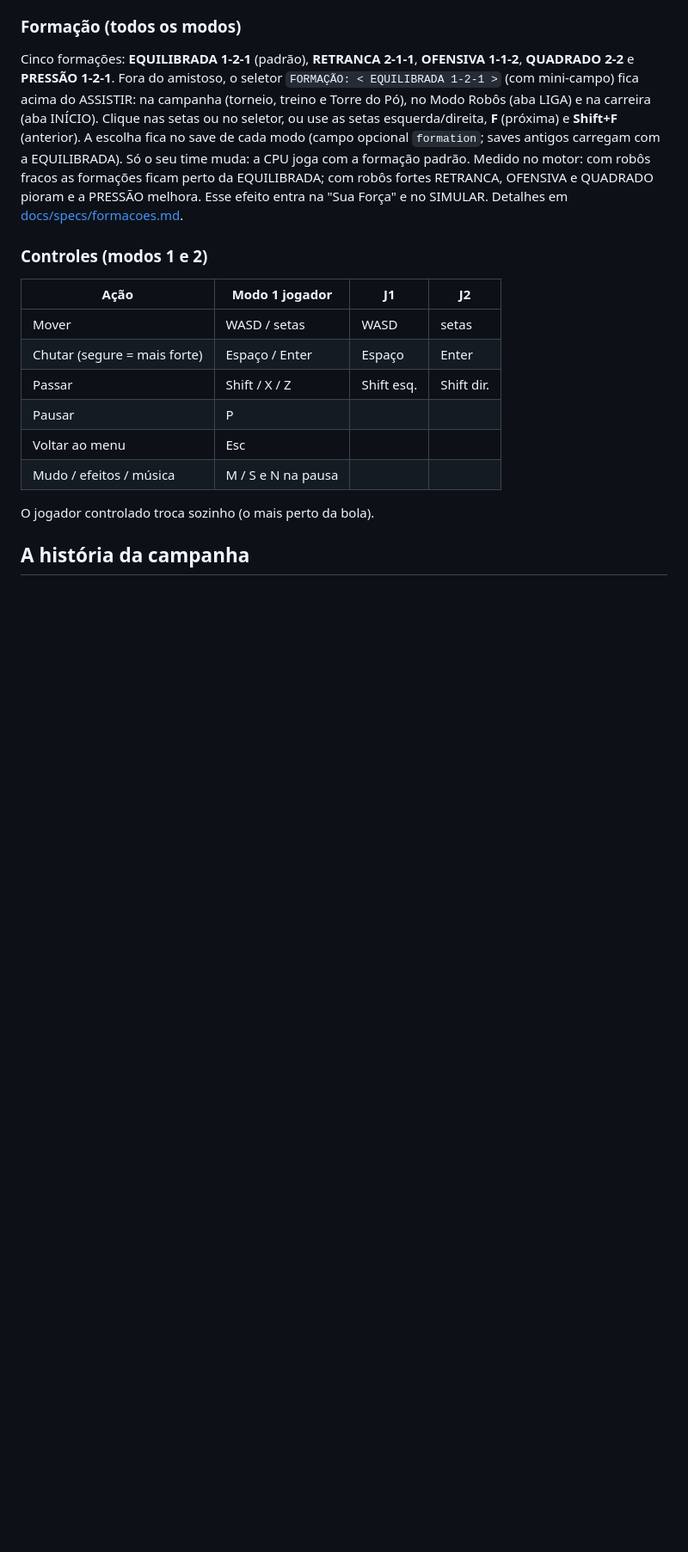
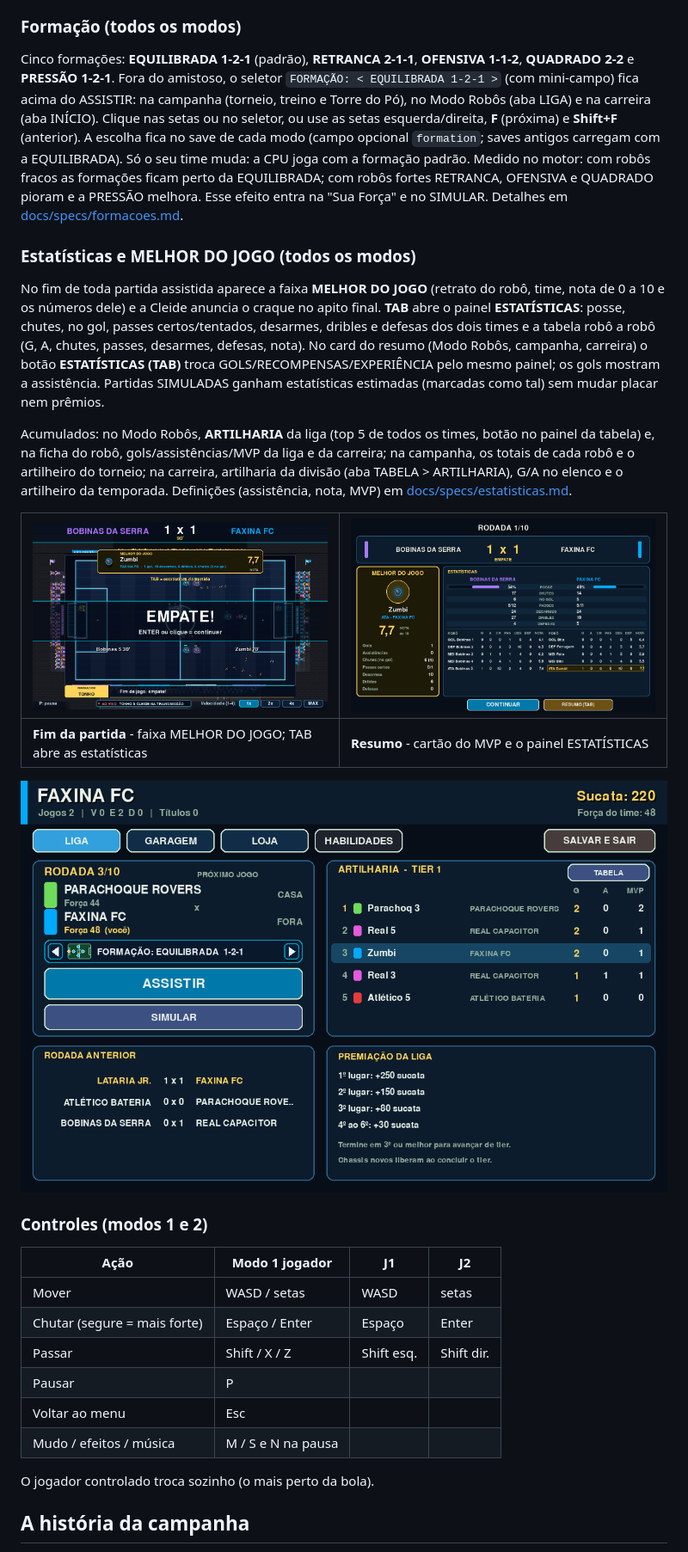
Before and after one commit to brunokobi/soccerrobo, a Markdown page: README.md, the part around one of its changes. Shown at 86% size. GitHub-like rendering; pictures changed too: docs/img/artilharia-liga.png (added), docs/img/estatisticas-resumo.png (added), docs/img/melhor-do-jogo.png (added); blank space fills up the shorter version.

Commit message:
docs: estatisticas, melhor do jogo e artilharia (README, INDEX, spec e capturas)
- stats_ui: margem direita na tabela robo a robo (a NOTA nao encosta na borda)

```diff
--- a/README.md
+++ b/README.md
@@ -285,6 +285,25 @@ fracos as formações ficam perto da EQUILIBRADA; com robôs fortes RETRANCA, OF
 PRESSÃO melhora. Esse efeito entra na "Sua Força" e no SIMULAR. Detalhes em
 [docs/specs/formacoes.md](docs/specs/formacoes.md).
 
+### Estatísticas e MELHOR DO JOGO (todos os modos)
+No fim de toda partida assistida aparece a faixa **MELHOR DO JOGO** (retrato do robô, time, nota de 0 a 10 e os
+números dele) e a Cleide anuncia o craque no apito final. **TAB** abre o painel **ESTATÍSTICAS**: posse, chutes,
+no gol, passes certos/tentados, desarmes, dribles e defesas dos dois times e a tabela robô a robô (G, A, chutes,
+passes, desarmes, defesas, nota). No card do resumo (Modo Robôs, campanha, carreira) o botão **ESTATÍSTICAS
+(TAB)** troca GOLS/RECOMPENSAS/EXPERIÊNCIA pelo mesmo painel; os gols mostram a assistência. Partidas
+SIMULADAS ganham estatísticas estimadas (marcadas como tal) sem mudar placar nem prêmios.
+
+Acumulados: no Modo Robôs, **ARTILHARIA** da liga (top 5 de todos os times, botão no painel da tabela) e, na
+ficha do robô, gols/assistências/MVP da liga e da carreira; na campanha, os totais de cada robô e o artilheiro
+do torneio; na carreira, artilharia da divisão (aba TABELA > ARTILHARIA), G/A no elenco e o artilheiro da
+temporada. Definições (assistência, nota, MVP) em [docs/specs/estatisticas.md](docs/specs/estatisticas.md).
+
+| ![Melhor do jogo no fim da partida](docs/img/melhor-do-jogo.png) | ![Card do resumo com as estatísticas](docs/img/estatisticas-resumo.png) |
+|---|---|
+| **Fim da partida** - faixa MELHOR DO JOGO; TAB abre as estatísticas | **Resumo** - cartão do MVP e o painel ESTATÍSTICAS |
+
+![Artilharia da liga do Modo Robôs](docs/img/artilharia-liga.png)
+
 ### Controles (modos 1 e 2)
 | Ação | Modo 1 jogador | J1 | J2 |
 |---|---|---|---|
```
Also changed, not shown: other parts of README.md (+3 -0 lines), docs/INDEX.md (+6 -1 lines), docs/specs/estatisticas.md (added, +77 -0 lines), 1 other file.
